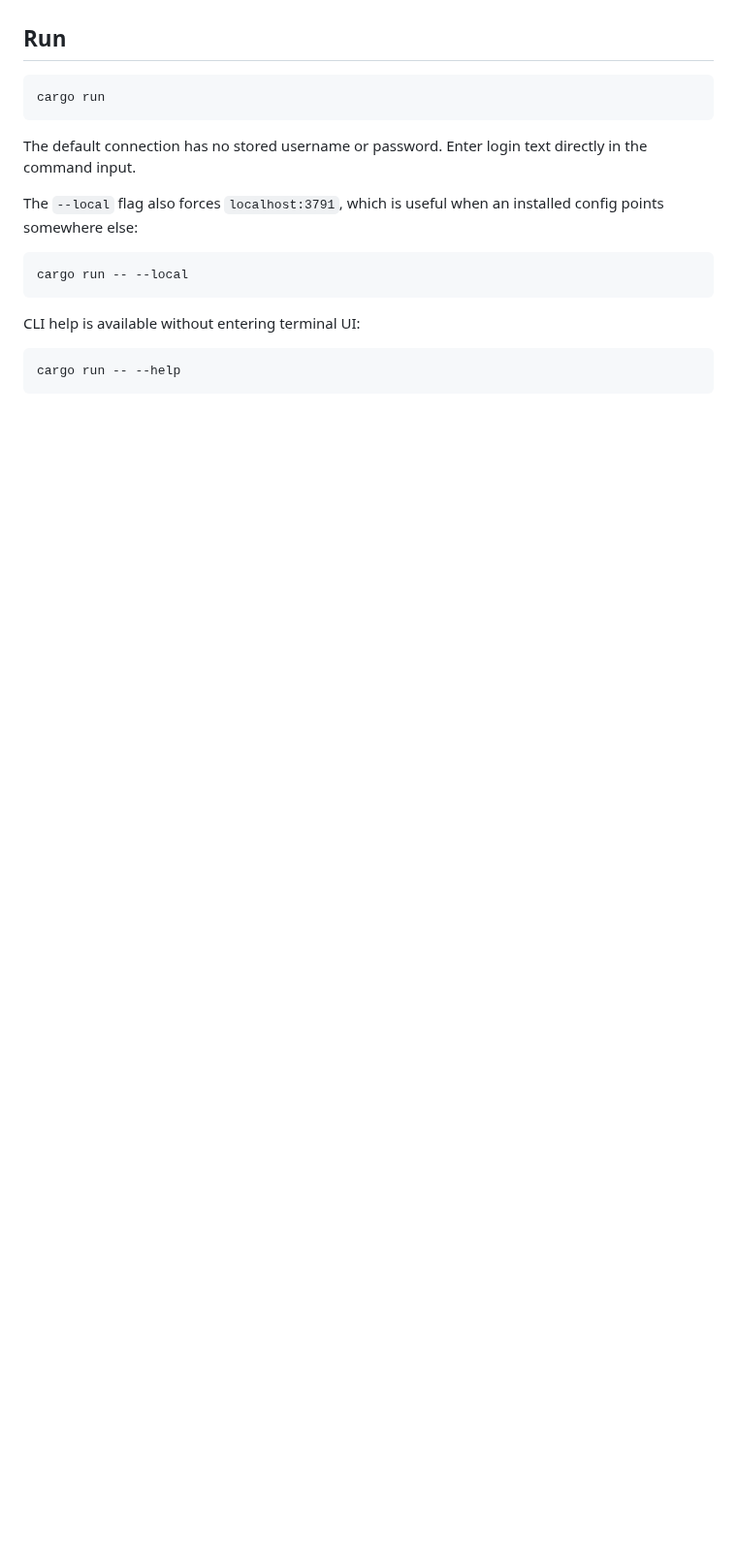
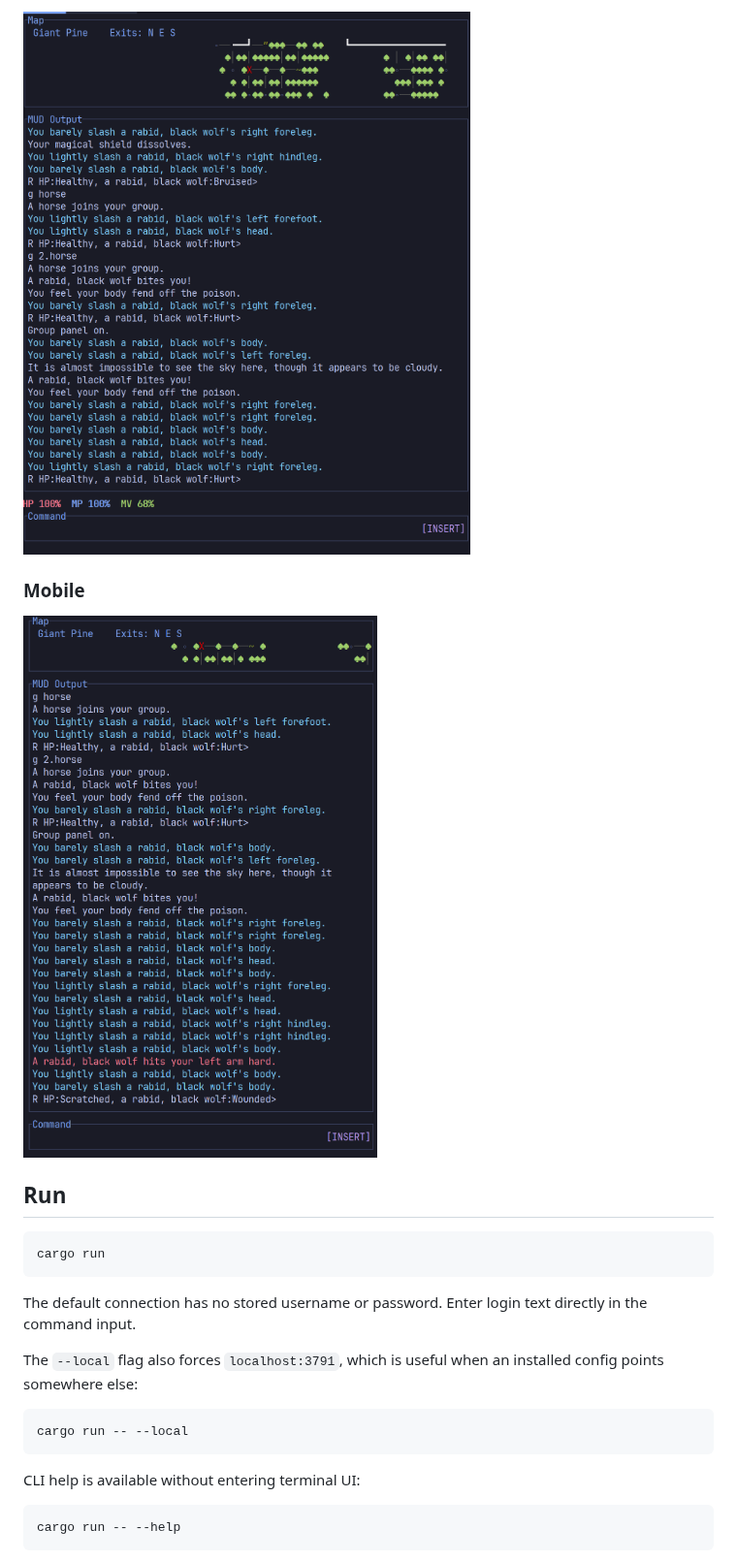
Before and after one commit to Noobinabox/RotS-Rust-Client, a Markdown page: README.md, the part around one of its changes. Shown at 97% size. Drawn GitHub-style; pictures changed too: img/mobile rust-client.png (added), img/tablet rust-client.png (added); blank space fills up the shorter version.

```diff
--- a/README.md
+++ b/README.md
@@ -20,3 +35,8 @@ The current implementation includes:
+![Tablet layout with map above MUD output, compact gauges and command input](img/tablet%20rust-client.png)
+
+### Mobile
+
+![Mobile layout with a compact map above MUD output and command input](img/mobile%20rust-client.png)
 
 ## Run
 
```
Also changed, not shown: other parts of README.md (+15 -0 lines), img/normal rust-client.png (added), img/ultra-wide rust-client.png (added).
